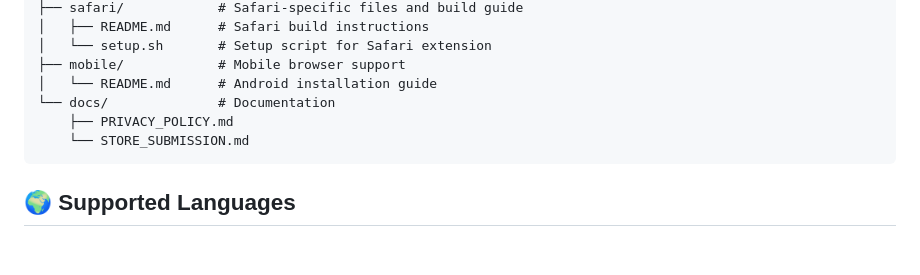
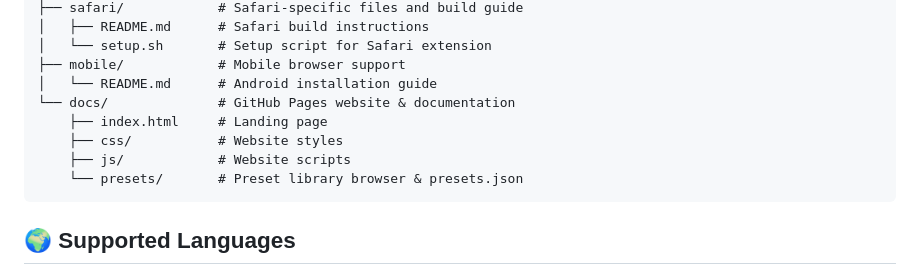
Before and after one commit to jeremiahjordanisaacson/Keyboard-Mouse-for-Xbox-Cloud-Gaming, a Markdown page: README.md, the part around one of its changes. GitHub-like rendering; blank space fills up the shorter version.

Commit message:
docs: Add website and preset library links to README
- Add prominent links to GitHub Pages website and preset library
- Update project structure to reflect docs/ folder contents

Co-Authored-By: Claude Opus 4.5 <noreply@anthropic.com>

````diff
--- a/README.md
+++ b/README.md
@@ -220,9 +222,11 @@ When playing a game on xCloud, the extension detects which game you're playing:
 │   └── setup.sh       # Setup script for Safari extension
 ├── mobile/            # Mobile browser support
 │   └── README.md      # Android installation guide
-└── docs/              # Documentation
-    ├── PRIVACY_POLICY.md
-    └── STORE_SUBMISSION.md
+└── docs/              # GitHub Pages website & documentation
+    ├── index.html     # Landing page
+    ├── css/           # Website styles
+    ├── js/            # Website scripts
+    └── presets/       # Preset library browser & presets.json
 ```
 
 ## 🌍 Supported Languages
````
Also changed, not shown: other parts of README.md (+2 -0 lines).
